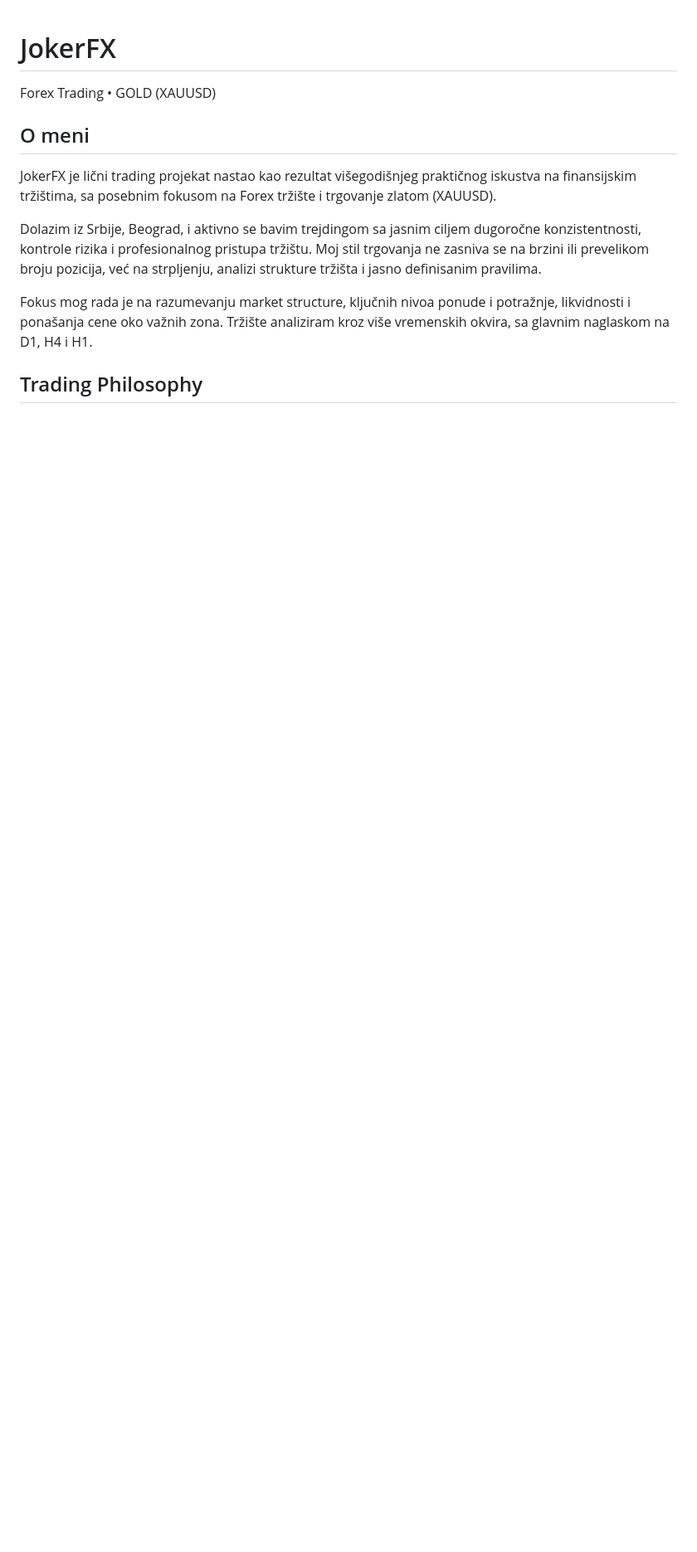
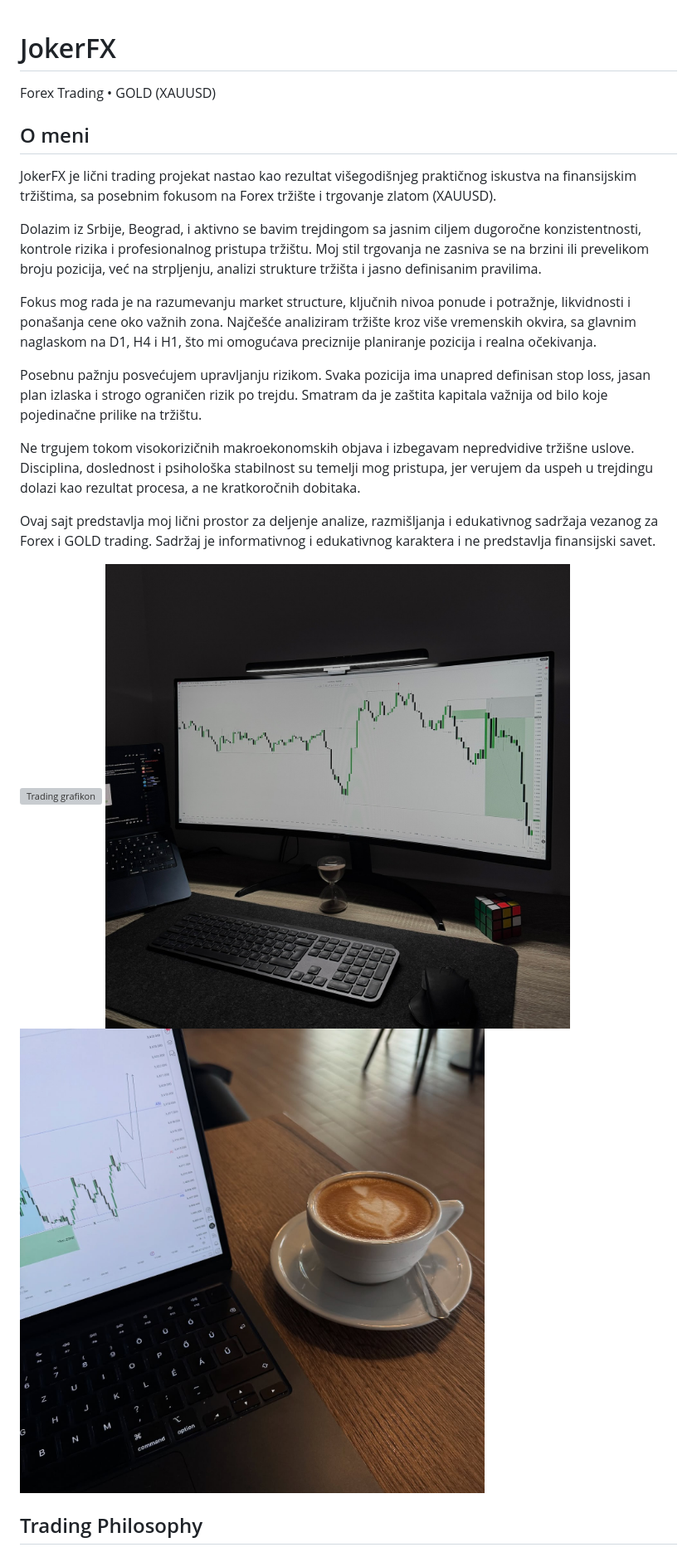
Before and after one commit to idjordjevic177-web/JokerFX, a Markdown page: README.md, the part around one of its changes. Shown at 83% size. GitHub-like rendering; blank space fills up the shorter version; grey boxes are pictures that could not be loaded.

```diff
--- a/README.md
+++ b/README.md
@@ -97,27 +97,55 @@
 
   <!-- O MENI -->
   <div class="box">
-    <h2>O meni</h2>
-    <p>
-      JokerFX je lični trading projekat nastao kao rezultat višegodišnjeg
-      praktičnog iskustva na finansijskim tržištima, sa posebnim fokusom
-      na Forex tržište i trgovanje zlatom (XAUUSD).
-    </p>
-    <p>
-      Dolazim iz Srbije, Beograd, i aktivno se bavim trejdingom sa jasnim
-      ciljem dugoročne konzistentnosti, kontrole rizika i profesionalnog
-      pristupa tržištu. Moj stil trgovanja ne zasniva se na brzini ili
-      prevelikom broju pozicija, već na strpljenju, analizi strukture
-      tržišta i jasno definisanim pravilima.
-    </p>
-    <p>
-      Fokus mog rada je na razumevanju market structure, ključnih nivoa
-      ponude i potražnje, likvidnosti i ponašanja cene oko važnih zona.
-      Tržište analiziram kroz više vremenskih okvira, sa glavnim
-      naglaskom na D1, H4 i H1.
-    </p>
-  </div>
+ <h2>O meni</h2>
+  <p>
+    JokerFX je lični trading projekat nastao kao rezultat višegodišnjeg
+    praktičnog iskustva na finansijskim tržištima, sa posebnim fokusom
+    na Forex tržište i trgovanje zlatom (XAUUSD).
+  </p>
 
+  <p>
+    Dolazim iz Srbije, Beograd, i aktivno se bavim trejdingom sa jasnim
+    ciljem dugoročne konzistentnosti, kontrole rizika i profesionalnog
+    pristupa tržištu. Moj stil trgovanja ne zasniva se na brzini ili
+    prevelikom broju pozicija, već na strpljenju, analizi strukture
+    tržišta i jasno definisanim pravilima.
+  </p>
+
+  <p>
+    Fokus mog rada je na razumevanju market structure, ključnih nivoa
+    ponude i potražnje, likvidnosti i ponašanja cene oko važnih zona.
+    Najčešće analiziram tržište kroz više vremenskih okvira, sa glavnim
+    naglaskom na D1, H4 i H1, što mi omogućava preciznije planiranje
+    pozicija i realna očekivanja.
+  </p>
+
+  <p>
+    Posebnu pažnju posvećujem upravljanju rizikom. Svaka pozicija ima
+    unapred definisan stop loss, jasan plan izlaska i strogo ograničen
+    rizik po trejdu. Smatram da je zaštita kapitala važnija od bilo koje
+    pojedinačne prilike na tržištu.
+  </p>
+
+  <p>
+    Ne trgujem tokom visokorizičnih makroekonomskih objava i izbegavam
+    nepredvidive tržišne uslove. Disciplina, doslednost i psihološka
+    stabilnost su temelji mog pristupa, jer verujem da uspeh u trejdingu
+    dolazi kao rezultat procesa, a ne kratkoročnih dobitaka.
+  </p>
+
+  <p>
+    Ovaj sajt predstavlja moj lični prostor za deljenje analize,
+    razmišljanja i edukativnog sadržaja vezanog za Forex i GOLD trading.
+    Sadržaj je informativnog i edukativnog karaktera i ne predstavlja
+    finansijski savet.
+      </p>
+    </div>
+    <div class="about-images">
+      <img src="images/xausud.jpg" alt="Trading grafikon" />
+      <img src="images/slika 2.jpg" alt="JokerFX edukacija" />
+      <img src="images/slika 3.jpg" alt="Zlato" />
+    </div>
   <!-- TRADING PHILOSOPHY -->
   <div class="box">
     <h2>Trading Philosophy</h2>
```
Also changed, not shown: other parts of README.md (+156 -53 lines).
